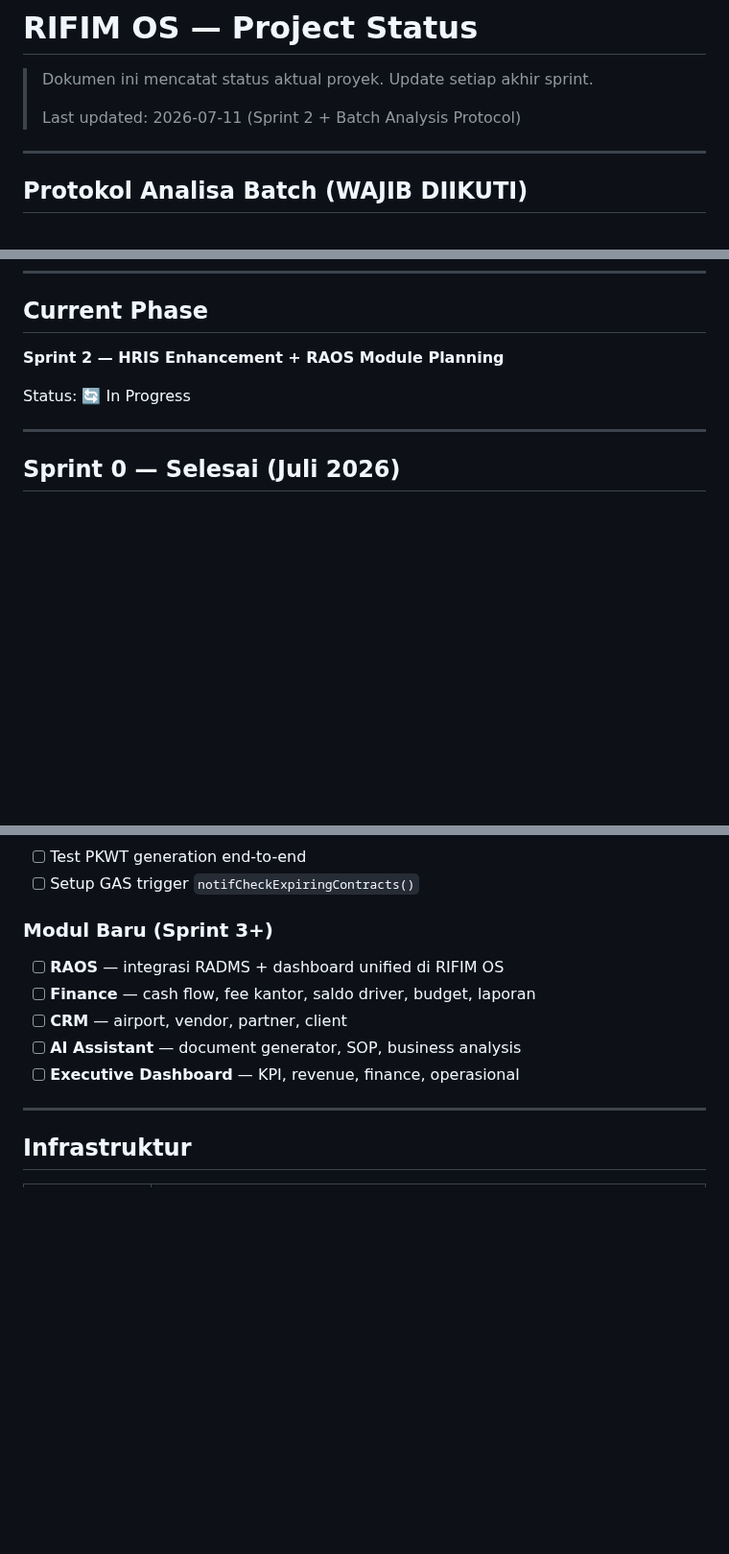
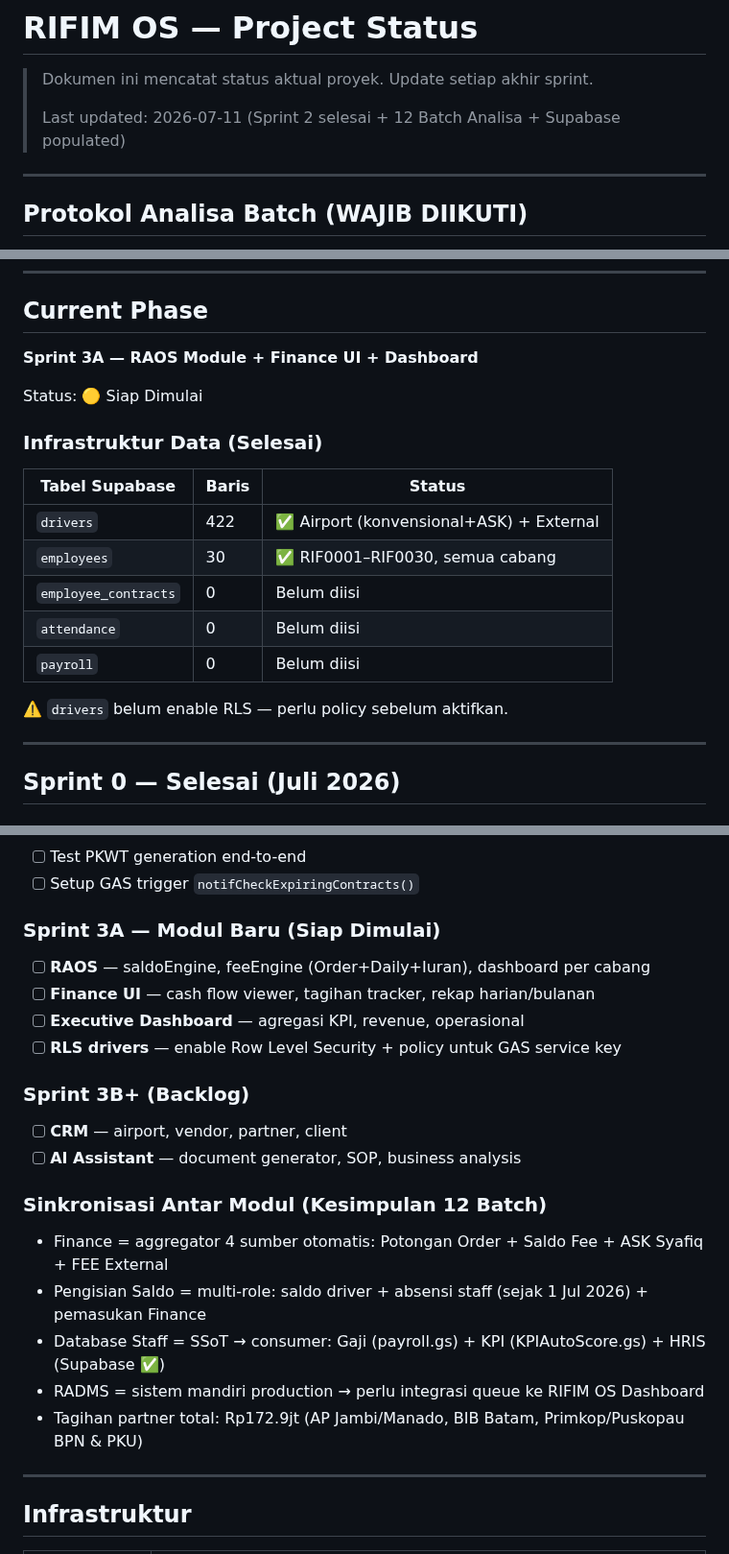
Before and after one commit to menala-Tech/rifim-os, a Markdown page: docs/STATUS.md, 3 parts joined by grey strips. Shown at 96% size. Rendered like a GitHub page; blank space fills up the shorter version.

Commit message:
docs: update STATUS.md — Sprint 3A siap, Supabase populated, sinkronisasi modul
- Phase update: Sprint 2 selesai → Sprint 3A siap dimulai
- Supabase state: employees 30 (RIF0001-RIF0030) + drivers 422
- Tambah tabel infrastruktur data Supabase
- Tambah kesimpulan sinkronisasi 12 batch antar modul
- Sprint 3A backlog: RAOS + Finance UI + Dashboard + RLS drivers
- Note: drivers belum RLS, perlu policy sebelum aktifkan

Co-Authored-By: Claude Sonnet 4.6 <noreply@anthropic.com>

```diff
--- a/docs/STATUS.md
+++ b/docs/STATUS.md
@@ -2,7 +2,7 @@
 
 > Dokumen ini mencatat status aktual proyek. Update setiap akhir sprint.
 >
-> Last updated: 2026-07-11 (Sprint 2 + Batch Analysis Protocol)
+> Last updated: 2026-07-11 (Sprint 2 selesai + 12 Batch Analisa + Supabase populated)
 
 ---
 
@@ -59,9 +59,21 @@ Tunggu batch berikutnya — JANGAN mulai coding sebelum semua batch selesai
 
 ## Current Phase
 
-**Sprint 2 — HRIS Enhancement + RAOS Module Planning**
+**Sprint 3A — RAOS Module + Finance UI + Dashboard**
 
-Status: 🔄 In Progress
+Status: 🟡 Siap Dimulai
+
+### Infrastruktur Data (Selesai)
+
+| Tabel Supabase | Baris | Status |
+|----------------|-------|--------|
+| `drivers` | 422 | ✅ Airport (konvensional+ASK) + External |
+| `employees` | 30 | ✅ RIF0001–RIF0030, semua cabang |
+| `employee_contracts` | 0 | Belum diisi |
+| `attendance` | 0 | Belum diisi |
+| `payroll` | 0 | Belum diisi |
+
+⚠️ `drivers` belum enable RLS — perlu policy sebelum aktifkan.
 
 ---
 
@@ -169,12 +181,22 @@ RADMS (Batch 7) sudah production:
 - [ ] Test PKWT generation end-to-end
 - [ ] Setup GAS trigger `notifCheckExpiringContracts()`
 
-### Modul Baru (Sprint 3+)
-- [ ] **RAOS** — integrasi RADMS + dashboard unified di RIFIM OS
-- [ ] **Finance** — cash flow, fee kantor, saldo driver, budget, laporan
+### Sprint 3A — Modul Baru (Siap Dimulai)
+- [ ] **RAOS** — saldoEngine, feeEngine (Order+Daily+Iuran), dashboard per cabang
+- [ ] **Finance UI** — cash flow viewer, tagihan tracker, rekap harian/bulanan
+- [ ] **Executive Dashboard** — agregasi KPI, revenue, operasional
+- [ ] **RLS drivers** — enable Row Level Security + policy untuk GAS service key
+
+### Sprint 3B+ (Backlog)
 - [ ] **CRM** — airport, vendor, partner, client
 - [ ] **AI Assistant** — document generator, SOP, business analysis
-- [ ] **Executive Dashboard** — KPI, revenue, finance, operasional
+
+### Sinkronisasi Antar Modul (Kesimpulan 12 Batch)
+- Finance = aggregator 4 sumber otomatis: Potongan Order + Saldo Fee + ASK Syafiq + FEE External
+- Pengisian Saldo = multi-role: saldo driver + absensi staff (sejak 1 Jul 2026) + pemasukan Finance
+- Database Staff = SSoT → consumer: Gaji (payroll.gs) + KPI (KPIAutoScore.gs) + HRIS (Supabase ✅)
+- RADMS = sistem mandiri production → perlu integrasi queue ke RIFIM OS Dashboard
+- Tagihan partner total: Rp172.9jt (AP Jambi/Manado, BIB Batam, Primkop/Puskopau BPN & PKU)
 
 ---
 
```
